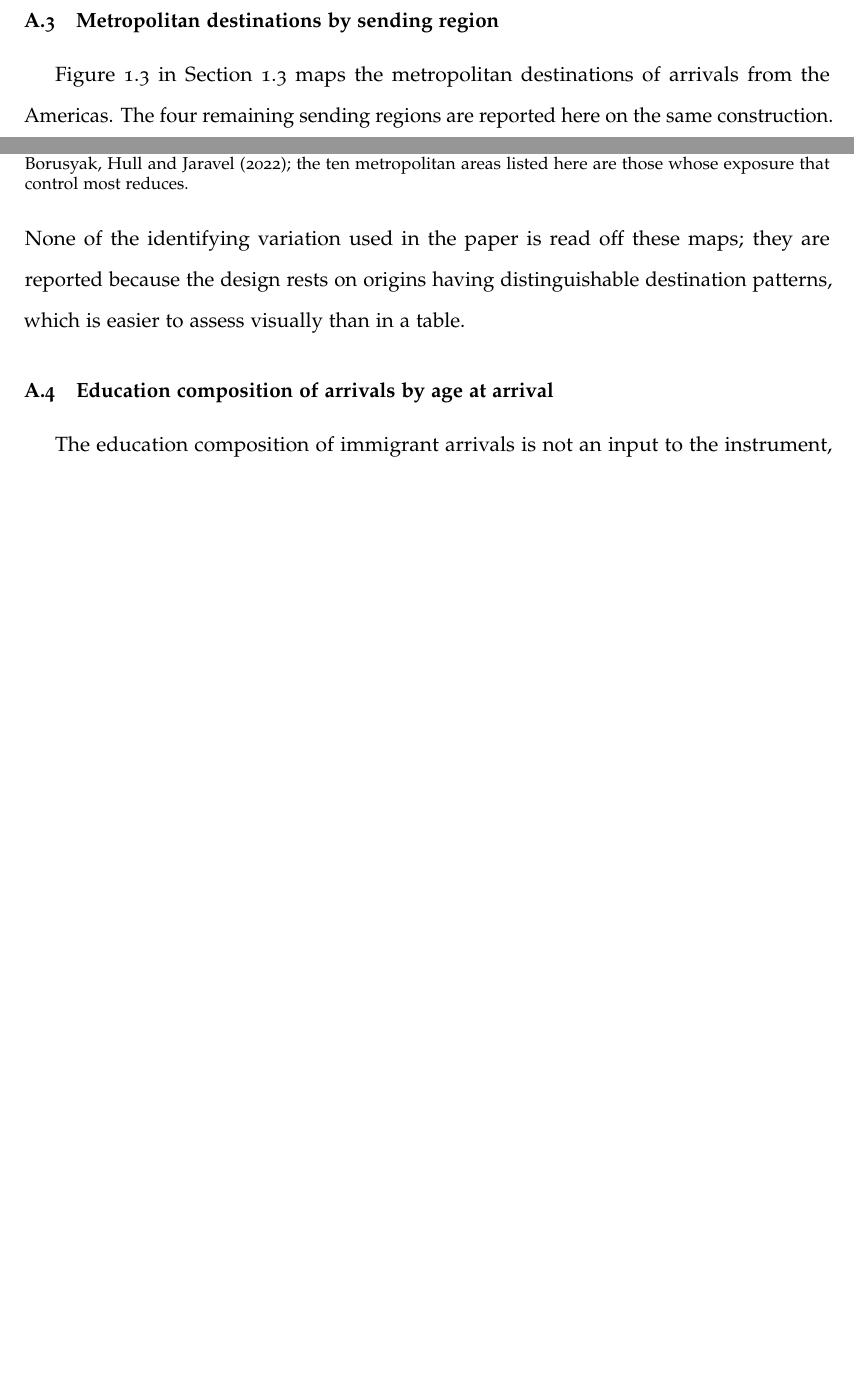
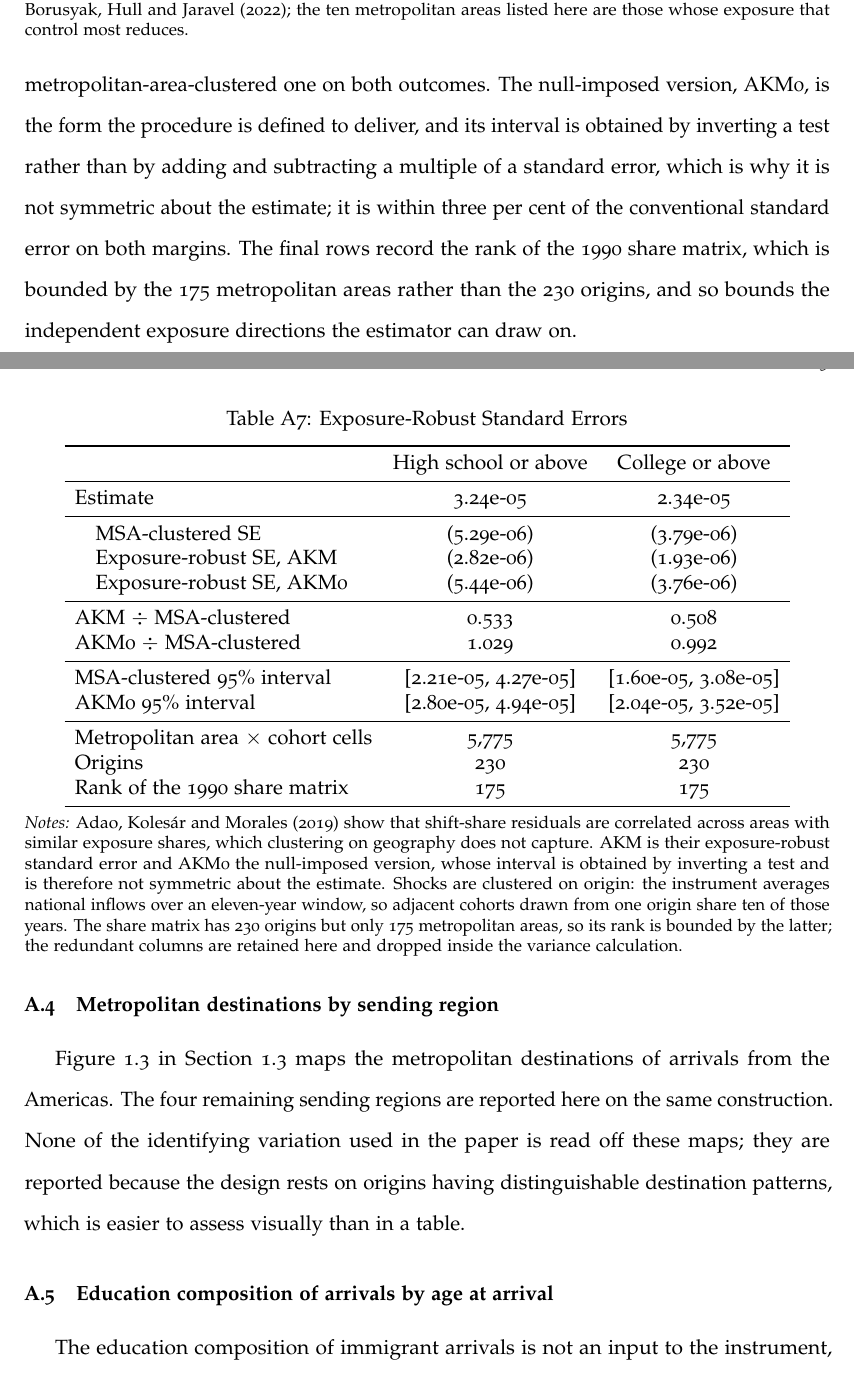
Before and after one commit to jsandow2/Immigration_Card, a LaTeX thesis (Immigration_Card.tex, which reads outputs/tables/table_akm_inference.tex): two parts of pages 73 and 74 of 85 before the commit and two parts of pages 76 and 77 of 89 after it, joined at a grey line, cut so that both start at the same text, the shorter picture padded with empty space. Compiled offline with pdfLaTeX.

Commit message:
Add AKM exposure-robust standard errors (16b) and collapse diagnostic (16c); render table_akm_inference; rewrite the inference paragraph in the identification section and add appendix subsection A.3; correct 16's header

```diff
--- a/Immigration_Card.tex
+++ b/Immigration_Card.tex
@@ -528,3 +536,8 @@ Table~\ref{tab:sm_gateways} reports the sum of 1990 exposure shares, $S_m$, for
+Two quantities are worth separating. The AKM standard error is roughly half the metropolitan-area-clustered one on both outcomes. The null-imposed version, AKM0, is the form the procedure is defined to deliver, and its interval is obtained by inverting a test rather than by adding and subtracting a multiple of a standard error, which is why it is not symmetric about the estimate; it is within three per cent of the conventional standard error on both margins. The final rows record the rank of the 1990 share matrix, which is bounded by the 175 metropolitan areas rather than the 230 origins, and so bounds the independent exposure directions the estimator can draw on.
+
+\input{table_akm_inference}
+
+% ===========================================================================
 \subsection{Metropolitan destinations by sending region}
 \label{sec:immigration_appendix_maps}
 % ===========================================================================
--- /dev/null
+++ b/outputs/tables/table_akm_inference.tex
@@ -0,0 +1,34 @@
+\begin{table}[!htbp]
+\centering
+\caption{Exposure-Robust Standard Errors}
+\label{tab:akm_inference}
+\resizebox{\ifdim\width>\textwidth \textwidth\else \width\fi}{!}{
+
+\begin{tabular}{lcc}
+\toprule
+  & High school or above & College or above\\
+\midrule
+Estimate & 3.24e-05 & 2.34e-05\\
+\midrule
+\quad MSA-clustered SE & (5.29e-06) & (3.79e-06)\\
+\quad Exposure-robust SE, AKM & (2.82e-06) & (1.93e-06)\\
+\quad Exposure-robust SE, AKM0 & (5.44e-06) & (3.76e-06)\\
+\midrule
+AKM $\div$ MSA-clustered & 0.533 & 0.508\\
+AKM0 $\div$ MSA-clustered & 1.029 & 0.992\\
+\midrule
+MSA-clustered 95\% interval & {}[2.21e-05, 4.27e-05] & {}[1.60e-05, 3.08e-05]\\
+AKM0 95\% interval & {}[2.80e-05, 4.94e-05] & {}[2.04e-05, 3.52e-05]\\
+\midrule
+Metropolitan area $\times$ cohort cells & 5,775 & 5,775\\
+Origins & 230 & 230\\
+Rank of the 1990 share matrix & 175 & 175\\
+\bottomrule
+\end{tabular}
+}
+\begin{minipage}{\textwidth}
+\footnotesize
+\vspace{4pt}
+\textit{Notes:} \citet{adao2019shift} show that shift-share residuals are correlated across areas with similar exposure shares, which clustering on geography does not capture. AKM is their exposure-robust standard error and AKM0 the null-imposed version, whose interval is obtained by inverting a test and is therefore not symmetric about the estimate. Shocks are clustered on origin: the instrument averages national inflows over an eleven-year window, so adjacent cohorts drawn from one origin share ten of those years. The share matrix has 230 origins but only 175 metropolitan areas, so its rank is bounded by the latter; the redundant columns are retained here and dropped inside the variance calculation.
+\end{minipage}
+\end{table}
```
Also changed, not shown: outputs/tables/akm_se_results.csv (added, +3 -0 lines), Immigration_Card.tex (10 more changed lines), 4 other files.
